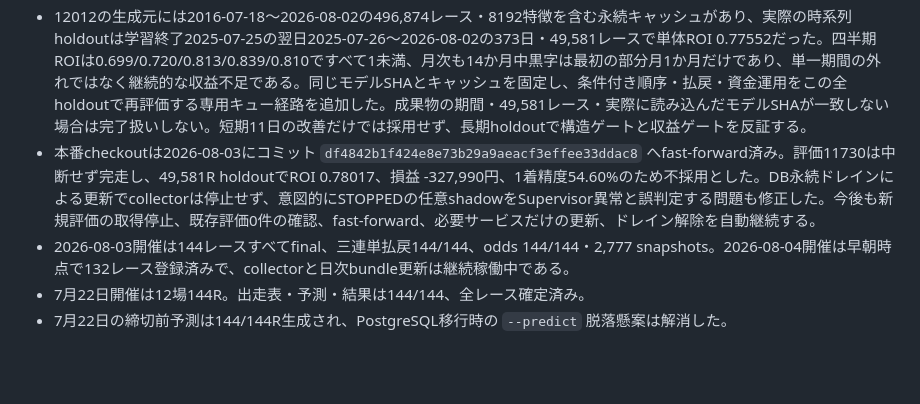
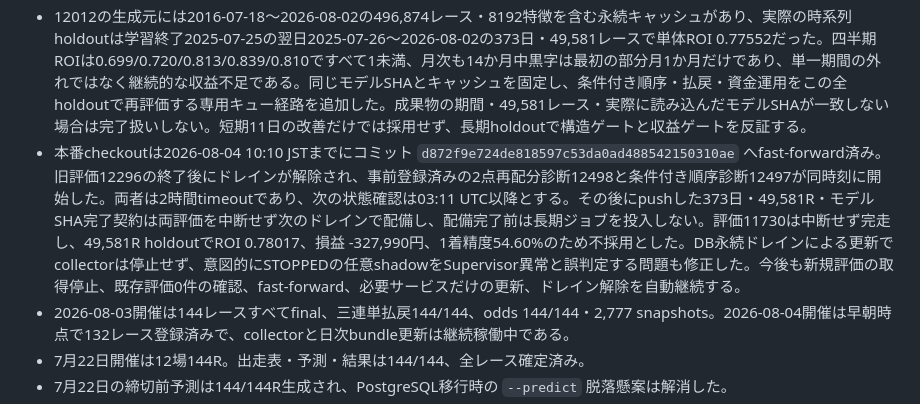
Before and after one commit to ryo100794/boat, a Markdown page: docs/PROJECT_STATUS.md, the part around one of its changes. Rendered like a GitHub page; blank space fills up the shorter version.

```diff
--- a/docs/PROJECT_STATUS.md
+++ b/docs/PROJECT_STATUS.md
@@ -14,7 +14,7 @@
 - 同じ診断12431の購入点数別分解では、ちょうど2点を割り当てた24レース・48券が12的中、ROI 2.3982、最大払戻除外ROI 2.1018だった。各券を一律100円へ置き換えてもROI 2.3104、最大払戻除外ROI 2.0739で、券別増額だけには依存しない。購入発生4日の各日を除外してもROI 1.9075以上、さらに最大払戻を除外しても1.5200以上を維持した。最多の場13の8レースを除いてもROI 2.1657、レース番号帯別も1〜4R/5〜8R/9〜12Rが1.368/2.922/2.940である。24レース中19レースは同じ1着艇で2・3着を入れ替えた2点で、12的中の現行確率下位券が7、上位券が5だった。2026-08-04 08:58 JSTに「同じモデル・同じKelly方針で割当後の購入点数が2のレースだけを執行する」副候補を事前登録した。登録境界は2026-08-03、正式証拠は2026-08-04以降、実投票は無効である。これは選択済みデータ上の診断であり、正確な再配分診断と独立した完全未見ゲートを通るまで本番昇格しない。
 - 固定モデル12012は同じ6艇スコアを全着順へ再利用するPlackett-Luce確率で、条件付き2・3着層を持たない。過去日のみで条件付き順序層を学習し、直前の過去日だけで正則化とblendを選ぶ完全prequential診断では、2026-07-24〜08-03の11日・1,630レースすべてで三連単LogLossが改善し、全体3.85753から3.79080（差-0.06672）、Top5は34.23%から35.21%になった。日クラスタ95%区間は[-0.08840,-0.04583]だが、市場単体3.76073には未達である。明示フラグ付きの市場残差較正・Kelly一貫診断経路を追加し、収益を確認するまでは研究診断とする。
 - 12012の生成元には2016-07-18〜2026-08-02の496,874レース・8192特徴を含む永続キャッシュがあり、実際の時系列holdoutは学習終了2025-07-25の翌日2025-07-26〜2026-08-02の373日・49,581レースで単体ROI 0.77552だった。四半期ROIは0.699/0.720/0.813/0.839/0.810ですべて1未満、月次も14か月中黒字は最初の部分月1か月だけであり、単一期間の外れではなく継続的な収益不足である。同じモデルSHAとキャッシュを固定し、条件付き順序・払戻・資金運用をこの全holdoutで再評価する専用キュー経路を追加した。成果物の期間・49,581レース・実際に読み込んだモデルSHAが一致しない場合は完了扱いしない。短期11日の改善だけでは採用せず、長期holdoutで構造ゲートと収益ゲートを反証する。
-- 本番checkoutは2026-08-03にコミット `df4842b1f424e8e73b29a9aeacf3effee33ddac8` へfast-forward済み。評価11730は中断せず完走し、49,581R holdoutでROI 0.78017、損益 -327,990円、1着精度54.60%のため不採用とした。DB永続ドレインによる更新でcollectorは停止せず、意図的にSTOPPEDの任意shadowをSupervisor異常と誤判定する問題も修正した。今後も新規評価の取得停止、既存評価0件の確認、fast-forward、必要サービスだけの更新、ドレイン解除を自動継続する。
+- 本番checkoutは2026-08-04 10:10 JSTまでにコミット `d872f9e724de818597c53da0ad488542150310ae` へfast-forward済み。旧評価12296の終了後にドレインが解除され、事前登録済みの2点再配分診断12498と条件付き順序診断12497が同時刻に開始した。両者は2時間timeoutであり、次の状態確認は03:11 UTC以降とする。その後にpushした373日・49,581R・モデルSHA完了契約は両評価を中断せず次のドレインで配備し、配備完了前は長期ジョブを投入しない。評価11730は中断せず完走し、49,581R holdoutでROI 0.78017、損益 -327,990円、1着精度54.60%のため不採用とした。DB永続ドレインによる更新でcollectorは停止せず、意図的にSTOPPEDの任意shadowをSupervisor異常と誤判定する問題も修正した。今後も新規評価の取得停止、既存評価0件の確認、fast-forward、必要サービスだけの更新、ドレイン解除を自動継続する。
 - 2026-08-03開催は144レースすべてfinal、三連単払戻144/144、odds 144/144・2,777 snapshots。2026-08-04開催は早朝時点で132レース登録済みで、collectorと日次bundle更新は継続稼働中である。
 - 7月22日開催は12場144R。出走表・予測・結果は144/144、全レース確定済み。
 - 7月22日の締切前予測は144/144R生成され、PostgreSQL移行時の `--predict` 脱落懸案は解消した。
```
Also changed, not shown: other parts of docs/PROJECT_STATUS.md (+1 -1 lines).
